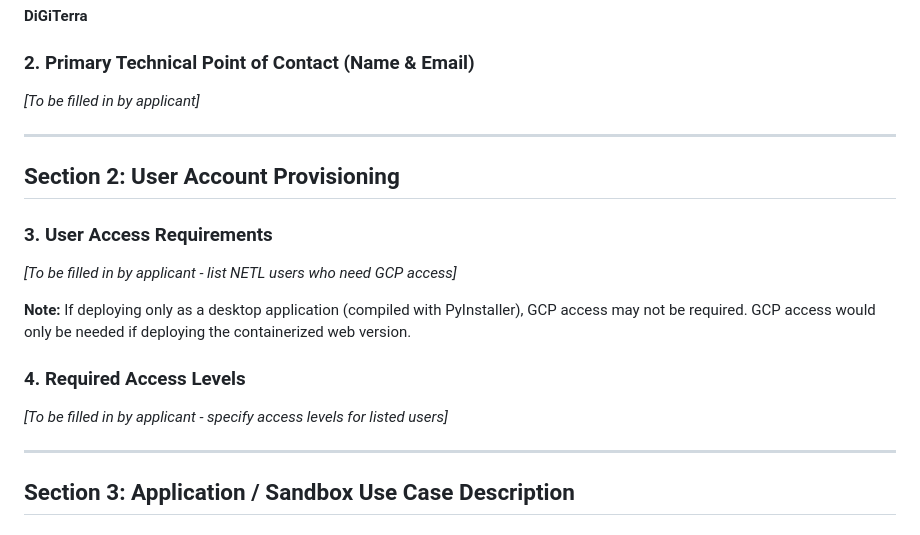
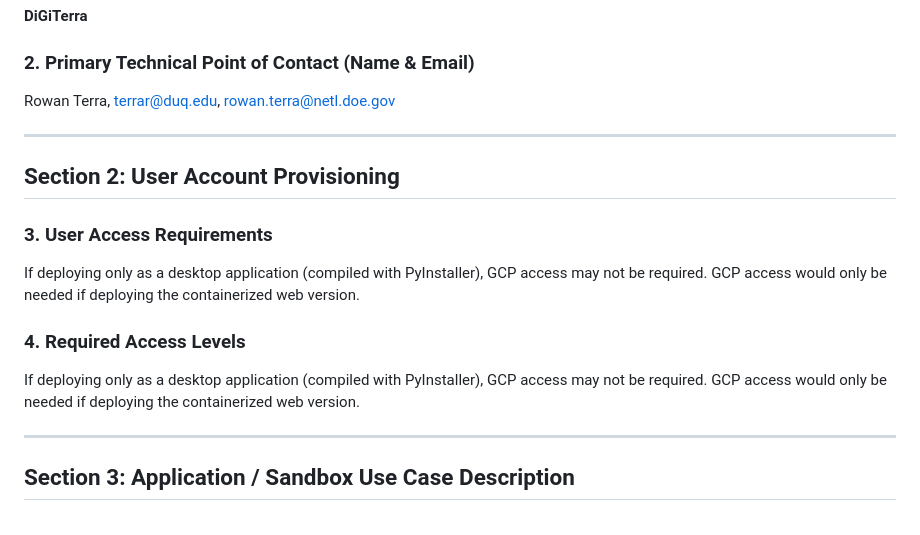
Before and after one commit to rowanterra/DiGiTerra, a Markdown page: docs/EDX_Incubator_Phase2_Application_Answers.md, the part around one of its changes. GitHub-like rendering.

```diff
--- a/docs/EDX_Incubator_Phase2_Application_Answers.md
+++ b/docs/EDX_Incubator_Phase2_Application_Answers.md
@@ -6,19 +6,17 @@
 **DiGiTerra**
 
 ### 2. Primary Technical Point of Contact (Name & Email)
-*[To be filled in by applicant]*
+Rowan Terra, terrar@duq.edu, rowan.terra@netl.doe.gov
 
 ---
 
 ## Section 2: User Account Provisioning
 
 ### 3. User Access Requirements
-*[To be filled in by applicant - list NETL users who need GCP access]*
-
-**Note:** If deploying only as a desktop application (compiled with PyInstaller), GCP access may not be required. GCP access would only be needed if deploying the containerized web version.
+If deploying only as a desktop application (compiled with PyInstaller), GCP access may not be required. GCP access would only be needed if deploying the containerized web version.
 
 ### 4. Required Access Levels
-*[To be filled in by applicant - specify access levels for listed users]*
+If deploying only as a desktop application (compiled with PyInstaller), GCP access may not be required. GCP access would only be needed if deploying the containerized web version.
 
 ---
 
```
Also changed, not shown: other parts of docs/EDX_Incubator_Phase2_Application_Answers.md (+12 -29 lines).
